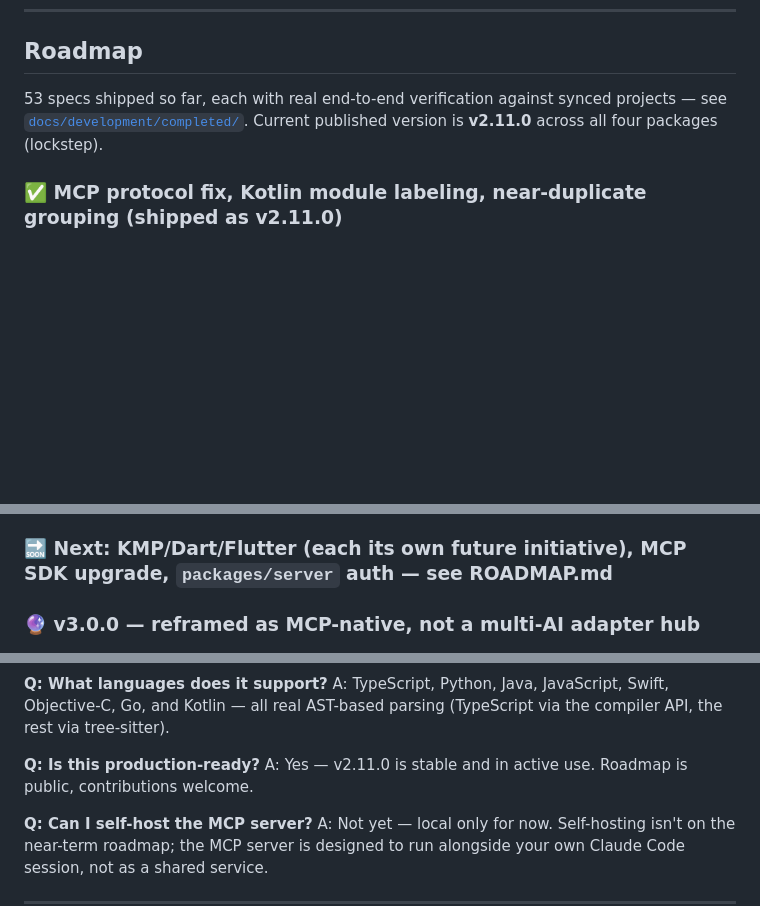
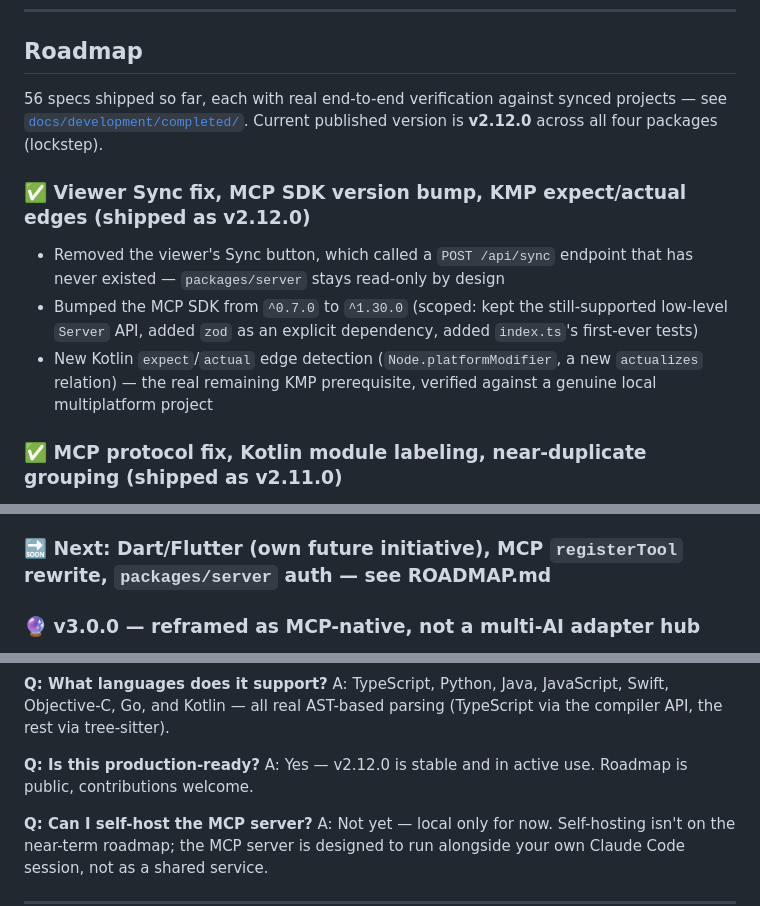
Before and after one commit to caiquebrito/nodum, a Markdown page: README.md, 3 parts joined by grey strips. Rendered like a GitHub page; blank space fills up the shorter version.

Commit message:
Update README and ROADMAP to reflect shipped v2.12.0 (viewer Sync fix, MCP SDK bump, KMP expect/actual edges)
Co-Authored-By: Claude Sonnet 5 <noreply@anthropic.com>

```diff
--- a/README.md
+++ b/README.md
@@ -422,9 +422,18 @@ npm install -g .
 
 ## Roadmap
 
-53 specs shipped so far, each with real end-to-end verification against synced projects — see
+56 specs shipped so far, each with real end-to-end verification against synced projects — see
 [`docs/development/completed/`](./docs/development/completed/). Current published version is
-**v2.11.0** across all four packages (lockstep).
+**v2.12.0** across all four packages (lockstep).
+
+### ✅ Viewer Sync fix, MCP SDK version bump, KMP expect/actual edges (shipped as v2.12.0)
+- Removed the viewer's Sync button, which called a `POST /api/sync` endpoint that has never
+  existed — `packages/server` stays read-only by design
+- Bumped the MCP SDK from `^0.7.0` to `^1.30.0` (scoped: kept the still-supported low-level
+  `Server` API, added `zod` as an explicit dependency, added `index.ts`'s first-ever tests)
+- New Kotlin `expect`/`actual` edge detection (`Node.platformModifier`, a new `actualizes`
+  relation) — the real remaining KMP prerequisite, verified against a genuine local
+  multiplatform project
 
 ### ✅ MCP protocol fix, Kotlin module labeling, near-duplicate grouping (shipped as v2.11.0)
 - Fixed a real MCP protocol bug: every tool-call error response was schema-invalid per the SDK's
@@ -501,7 +510,7 @@ npm install -g .
 - **expand_cluster tool** — on-demand cluster expansion
 - TypeScript/Node.js monorepo, 5 language parsers, MCP integration, 3D graph viewer, benchmark suite
 
-### 🔜 Next: KMP/Dart/Flutter (each its own future initiative), MCP SDK upgrade, `packages/server` auth — see ROADMAP.md
+### 🔜 Next: Dart/Flutter (own future initiative), MCP `registerTool` rewrite, `packages/server` auth — see ROADMAP.md
 ### 🔮 v3.0.0 — reframed as MCP-native, not a multi-AI adapter hub
 
 The original v3.0 vision was per-provider adapters (OpenAI, Gemini, Ollama). MCP already gives
@@ -553,7 +562,7 @@ A: TypeScript, Python, Java, JavaScript, Swift, Objective-C, Go, and Kotlin —
 parsing (TypeScript via the compiler API, the rest via tree-sitter).
 
 **Q: Is this production-ready?**
-A: Yes — v2.11.0 is stable and in active use. Roadmap is public, contributions welcome.
+A: Yes — v2.12.0 is stable and in active use. Roadmap is public, contributions welcome.
 
 **Q: Can I self-host the MCP server?**
 A: Not yet — local only for now. Self-hosting isn't on the near-term roadmap; the MCP server is designed to run alongside your own Claude Code session, not as a shared service.
```
Also changed, not shown: other parts of README.md (+1 -1 lines), docs/development/ROADMAP.md (+61 -33 lines).
